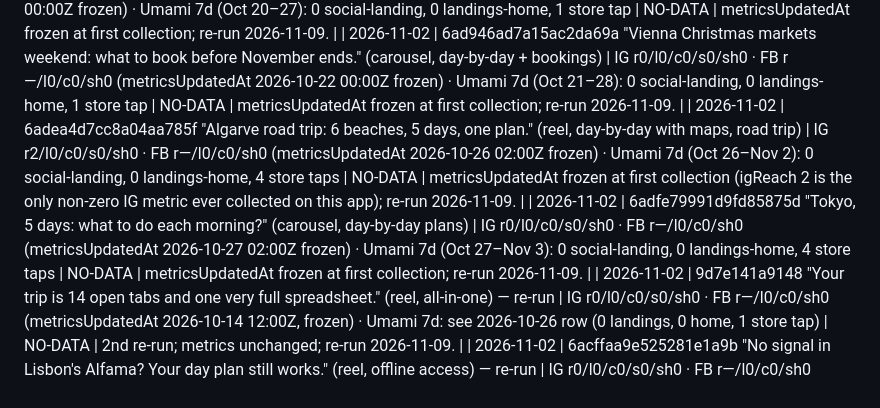
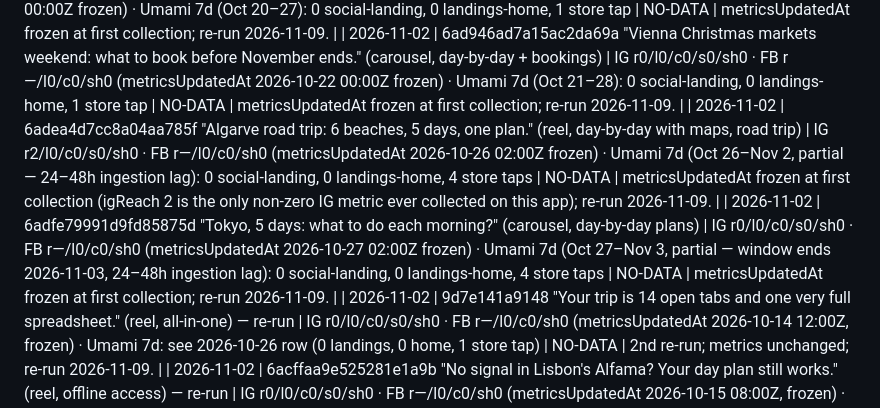
Before and after one commit to 12fdk/travel-stories.12f.dk, a Markdown page: marketing.md, the part around the change. GitHub-like rendering.

Commit message:
Nightly 2026-11-02: label the partial Umami 7d windows on the Algarve/Tokyo NO-DATA rows (claude-consult minor)

```diff
--- a/marketing.md
+++ b/marketing.md
@@ -403,8 +403,8 @@ Append-only. Newest at bottom. Never edit or delete rows.
 | 2026-11-02 | REVIEW RUN (Monday): 10 posts in the 7–13d window — 4 new (6ad7fbeaf21b007e23dc Rome, 6ad946ad7a15ac2da69a Vienna, 6adea4d7cc8a04aa785f Algarve, 6adfe79991d9fd85875d Tokyo) + the 6 NO-DATA re-runs flagged 2026-10-26 | all 10: metricsUpdatedAt still frozen at the first collection (~1–2h after publish) on EVERY published post — collect-metrics has not updated any metrics since 2026-10-14 (4th consecutive week; $updatedAt ticks daily at 03:00Z but the metric fields are unchanged, fbReach null on all); IG reach 0–2, all other IG metrics 0 | NO-DATA | No post judged; all 10 re-run 2026-11-09. Flag for Robert (again): the collect-metrics pipeline has been frozen since 2026-10-14 — no post has ever had a second metrics collection, so §7 verdicts are impossible until it is fixed (suspect IG Graph token / function error), and the /go bio hop still does not fire (social-landing=0 in every window — check the IG/FB bio link). plan_prune: nothing to remove. Schedule: no upcoming, no failed posts. Built §6 Nov 9 #1 (Paris trip-sharing reel, post 6ae7e36dc7de26121456). |
 | 2026-11-02 | 6ad7fbeaf21b007e23dc "Rome with three friends and three different plans? Send one." (reel, trip sharing Premium) | IG r0/l0/c0/s0/sh0 · FB r—/l0/c0/sh0 (metricsUpdatedAt 2026-10-21 00:00Z frozen) · Umami 7d (Oct 20–27): 0 social-landing, 0 landings-home, 1 store tap | NO-DATA | metricsUpdatedAt frozen at first collection; re-run 2026-11-09. |
 | 2026-11-02 | 6ad946ad7a15ac2da69a "Vienna Christmas markets weekend: what to book before November ends." (carousel, day-by-day + bookings) | IG r0/l0/c0/s0/sh0 · FB r—/l0/c0/sh0 (metricsUpdatedAt 2026-10-22 00:00Z frozen) · Umami 7d (Oct 21–28): 0 social-landing, 0 landings-home, 1 store tap | NO-DATA | metricsUpdatedAt frozen at first collection; re-run 2026-11-09. |
-| 2026-11-02 | 6adea4d7cc8a04aa785f "Algarve road trip: 6 beaches, 5 days, one plan." (reel, day-by-day with maps, road trip) | IG r2/l0/c0/s0/sh0 · FB r—/l0/c0/sh0 (metricsUpdatedAt 2026-10-26 02:00Z frozen) · Umami 7d (Oct 26–Nov 2): 0 social-landing, 0 landings-home, 4 store taps | NO-DATA | metricsUpdatedAt frozen at first collection (igReach 2 is the only non-zero IG metric ever collected on this app); re-run 2026-11-09. |
-| 2026-11-02 | 6adfe79991d9fd85875d "Tokyo, 5 days: what to do each morning?" (carousel, day-by-day plans) | IG r0/l0/c0/s0/sh0 · FB r—/l0/c0/sh0 (metricsUpdatedAt 2026-10-27 02:00Z frozen) · Umami 7d (Oct 27–Nov 3): 0 social-landing, 0 landings-home, 4 store taps | NO-DATA | metricsUpdatedAt frozen at first collection; re-run 2026-11-09. |
+| 2026-11-02 | 6adea4d7cc8a04aa785f "Algarve road trip: 6 beaches, 5 days, one plan." (reel, day-by-day with maps, road trip) | IG r2/l0/c0/s0/sh0 · FB r—/l0/c0/sh0 (metricsUpdatedAt 2026-10-26 02:00Z frozen) · Umami 7d (Oct 26–Nov 2, partial — 24–48h ingestion lag): 0 social-landing, 0 landings-home, 4 store taps | NO-DATA | metricsUpdatedAt frozen at first collection (igReach 2 is the only non-zero IG metric ever collected on this app); re-run 2026-11-09. |
+| 2026-11-02 | 6adfe79991d9fd85875d "Tokyo, 5 days: what to do each morning?" (carousel, day-by-day plans) | IG r0/l0/c0/s0/sh0 · FB r—/l0/c0/sh0 (metricsUpdatedAt 2026-10-27 02:00Z frozen) · Umami 7d (Oct 27–Nov 3, partial — window ends 2026-11-03, 24–48h ingestion lag): 0 social-landing, 0 landings-home, 4 store taps | NO-DATA | metricsUpdatedAt frozen at first collection; re-run 2026-11-09. |
 | 2026-11-02 | 9d7e141a9148 "Your trip is 14 open tabs and one very full spreadsheet." (reel, all-in-one) — re-run | IG r0/l0/c0/s0/sh0 · FB r—/l0/c0/sh0 (metricsUpdatedAt 2026-10-14 12:00Z, frozen) · Umami 7d: see 2026-10-26 row (0 landings, 0 home, 1 store tap) | NO-DATA | 2nd re-run; metrics unchanged; re-run 2026-11-09. |
 | 2026-11-02 | 6acffaa9e525281e1a9b "No signal in Lisbon's Alfama? Your day plan still works." (reel, offline access) — re-run | IG r0/l0/c0/s0/sh0 · FB r—/l0/c0/sh0 (metricsUpdatedAt 2026-10-15 08:00Z, frozen) · Umami 7d: see 2026-10-26 row | NO-DATA | 2nd re-run; metrics unchanged; re-run 2026-11-09. |
 | 2026-11-02 | 6acffaab023c7d3cf05f "3 days in Lisbon, planned day by day." (carousel, day-by-day plans) — re-run | IG r0/l0/c0/s0/sh0 · FB r—/l—/c—/sh0 (metricsUpdatedAt 2026-10-15 10:00Z, frozen) · Umami 7d: see 2026-10-26 row | NO-DATA | 2nd re-run; metrics unchanged; re-run 2026-11-09. |
```
